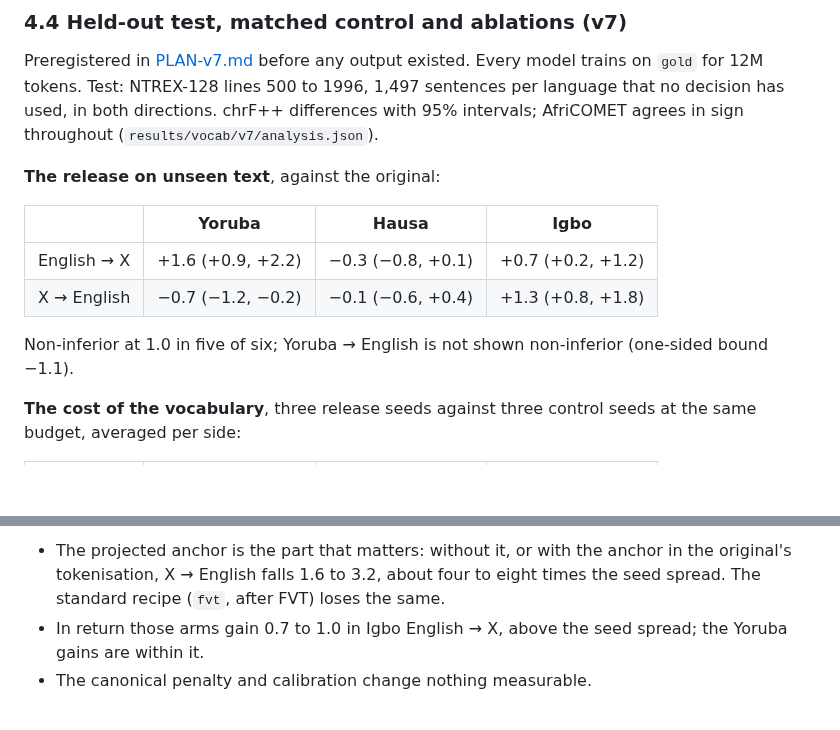
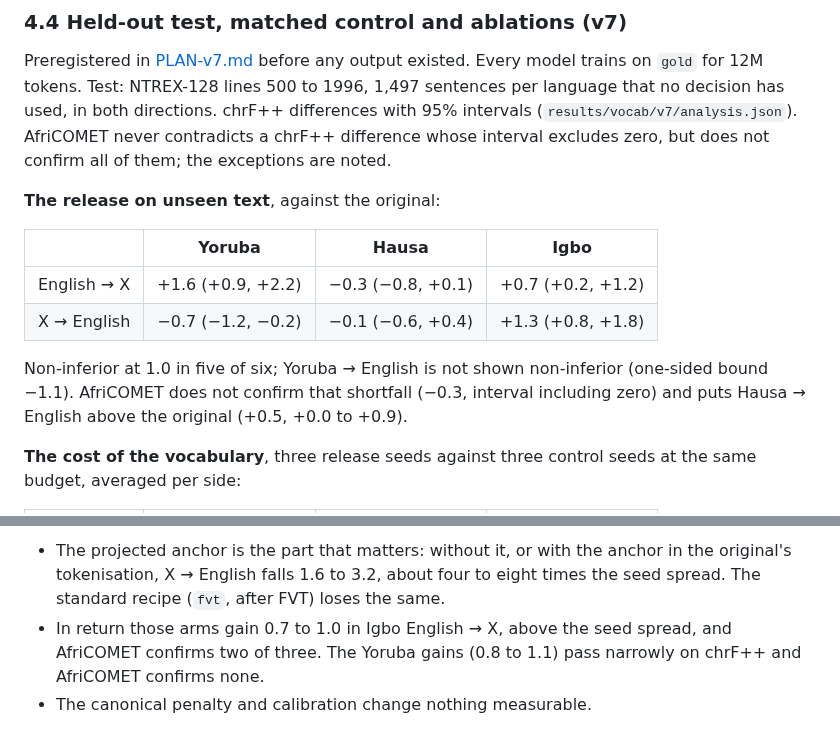
Before and after one commit to Adeniyikayodee/wazocore, a Markdown page: docs/METHOD.md, 2 parts joined by grey strips. Drawn GitHub-style; blank space fills up the shorter version.

Commit message:
docs(method): qualify v7 claims by AfriCOMET
AfriCOMET does not confirm every chrF++ difference. Yoruba ablation gains pass the seed rule narrowly.

```diff
--- a/docs/METHOD.md
+++ b/docs/METHOD.md
@@ -256,8 +256,9 @@ throttling; no temperature was recorded.
 Preregistered in [PLAN-v7.md](PLAN-v7.md) before any output existed. Every
 model trains on `gold` for 12M tokens. Test: NTREX-128 lines 500 to 1996,
 1,497 sentences per language that no decision has used, in both directions.
-chrF++ differences with 95% intervals; AfriCOMET agrees in sign throughout
-(`results/vocab/v7/analysis.json`).
+chrF++ differences with 95% intervals (`results/vocab/v7/analysis.json`).
+AfriCOMET never contradicts a chrF++ difference whose interval excludes
+zero, but does not confirm all of them; the exceptions are noted.
 
 **The release on unseen text**, against the original:
 
@@ -267,7 +268,9 @@ chrF++ differences with 95% intervals; AfriCOMET agrees in sign throughout
 | X → English | −0.7 (−1.2, −0.2) | −0.1 (−0.6, +0.4) | +1.3 (+0.8, +1.8) |
 
 Non-inferior at 1.0 in five of six; Yoruba → English is not shown
-non-inferior (one-sided bound −1.1).
+non-inferior (one-sided bound −1.1). AfriCOMET does not confirm that
+shortfall (−0.3, interval including zero) and puts Hausa → English above
+the original (+0.5, +0.0 to +0.9).
 
 **The cost of the vocabulary**, three release seeds against three control
 seeds at the same budget, averaged per side:
@@ -300,7 +303,8 @@ at most 0.7 (Yoruba English → X) and 0.4 elsewhere.
   about four to eight times the seed spread. The standard recipe (`fvt`, after
   FVT) loses the same.
 - In return those arms gain 0.7 to 1.0 in Igbo English → X, above the seed
-  spread; the Yoruba gains are within it.
+  spread, and AfriCOMET confirms two of three. The Yoruba gains (0.8 to
+  1.1) pass narrowly on chrF++ and AfriCOMET confirms none.
 - The canonical penalty and calibration change nothing measurable.
 
 **Comprehension and reasoning.** IrokoBench (AfriXNLI, AfriMMLU, AfriMGSM),
```
